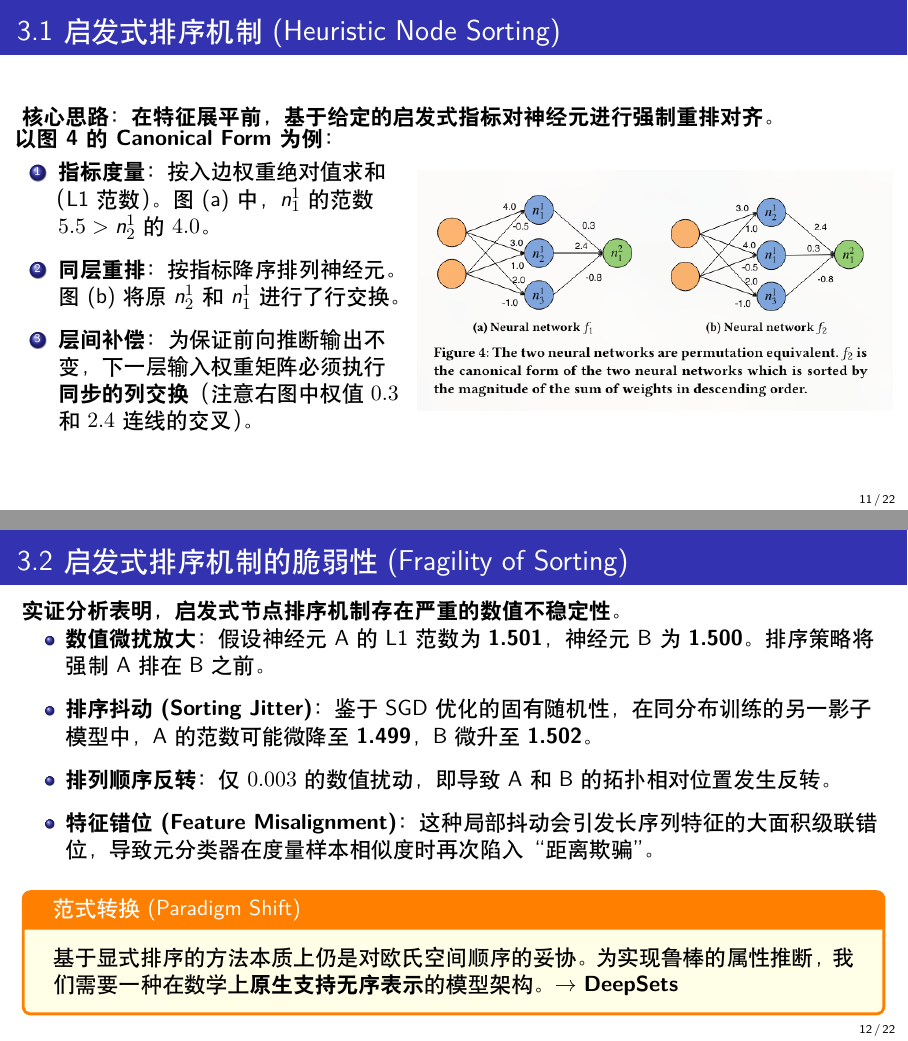
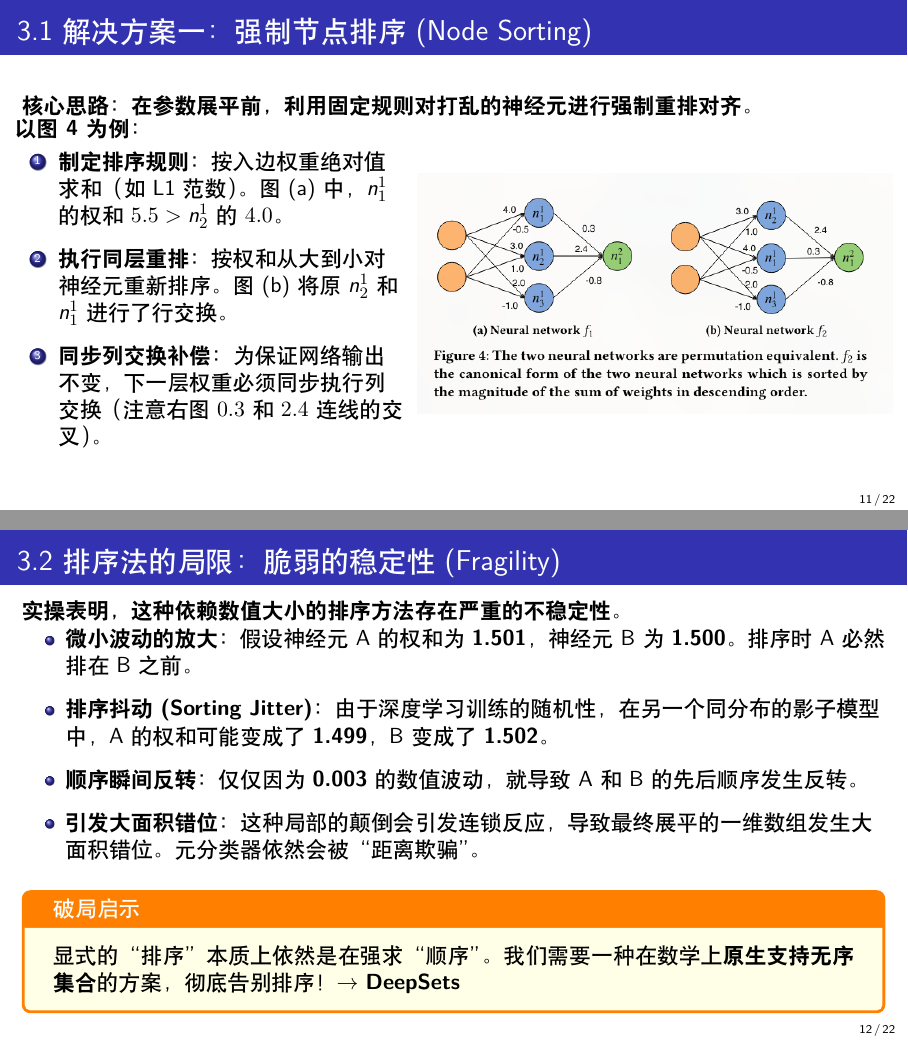
Before and after one commit to Kanye-Est/latex_presentations, LaTeX slides (May6.tex): pages 11 and 12 of 22, joined at a grey line. Compiled offline with XeLaTeX.

Commit message:
style: balance tone to be clear and easy-to-understand in sections 2.5 to 3.2

```diff
--- a/May6.tex
+++ b/May6.tex
@@ -196,17 +196,17 @@
 \section{3. 破局之道：设计排列不变表示}
 % ==========================================
 
-\begin{frame}{3.1 启发式排序机制 (Heuristic Node Sorting)}
-    \textbf{核心思路：在特征展平前，基于给定的启发式指标对神经元进行强制重排对齐。}
+\begin{frame}{3.1 解决方案一：强制节点排序 (Node Sorting)}
+    \textbf{核心思路：在参数展平前，利用固定规则对打乱的神经元进行强制重排对齐。}
 
     \begin{columns}
         \begin{column}{0.45\textwidth}
-            \textbf{以图 4 的 Canonical Form 为例：}
+            \textbf{以图 4 为例：}
             \begin{enumerate}
                 \setlength{\itemsep}{8pt}
-                \item \textbf{指标度量：} 按入边权重绝对值求和（L1范数）。图(a)中，$n_1^1$ 的范数 $5.5 > n_2^1$ 的 $4.0$。
-                \item \textbf{同层重排：} 按指标降序排列神经元。图(b)将原 $n_2^1$ 和 $n_1^1$ 进行了行交换。
-                \item \textbf{层间补偿：} 为保证前向推断输出不变，下一层输入权重矩阵必须执行\textbf{同步的列交换}（注意右图中权值 $0.3$ 和 $2.4$ 连线的交叉）。
+                \item \textbf{制定排序规则：} 按入边权重绝对值求和（如 L1 范数）。图(a)中，$n_1^1$ 的权和 $5.5 > n_2^1$ 的 $4.0$。
+                \item \textbf{执行同层重排：} 按权和从大到小对神经元重新排序。图(b)将原 $n_2^1$ 和 $n_1^1$ 进行了行交换。
+                \item \textbf{同步列交换补偿：} 为保证网络输出不变，下一层权重必须同步执行列交换（注意右图 $0.3$ 和 $2.4$ 连线的交叉）。
             \end{enumerate}
         \end{column}
         \begin{column}{0.55\textwidth}
@@ -217,20 +217,20 @@
     \end{columns}
 \end{frame}
 
-\begin{frame}{3.2 启发式排序机制的脆弱性 (Fragility of Sorting)}
-    \textbf{实证分析表明，启发式节点排序机制存在严重的数值不稳定性。}
+\begin{frame}{3.2 排序法的局限：脆弱的稳定性 (Fragility)}
+    \textbf{实操表明，这种依赖数值大小的排序方法存在严重的不稳定性。}
 
     \begin{itemize}
         \setlength{\itemsep}{8pt}
-        \item \textbf{数值微扰放大：} 假设神经元 A 的 L1 范数为 \textbf{1.501}，神经元 B 为 \textbf{1.500}。排序策略将强制 A 排在 B 之前。
-        \item \textbf{排序抖动 (Sorting Jitter)：} 鉴于 SGD 优化的固有随机性，在同分布训练的另一影子模型中，A 的范数可能微降至 \textbf{1.499}，B 微升至 \textbf{1.502}。
-        \item \textbf{排列顺序反转：} 仅 $0.003$ 的数值扰动，即导致 A 和 B 的拓扑相对位置发生反转。
-        \item \textbf{特征错位 (Feature Misalignment)：} 这种局部抖动会引发长序列特征的大面积级联错位，导致元分类器在度量样本相似度时再次陷入“距离欺骗”。
+        \item \textbf{微小波动的放大：} 假设神经元 A 的权和为 \textbf{1.501}，神经元 B 为 \textbf{1.500}。排序时 A 必然排在 B 之前。
+        \item \textbf{排序抖动 (Sorting Jitter)：} 由于深度学习训练的随机性，在另一个同分布的影子模型中，A 的权和可能变成了 \textbf{1.499}，B 变成了 \textbf{1.502}。
+        \item \textbf{顺序瞬间反转：} 仅仅因为 \textbf{0.003} 的数值波动，就导致 A 和 B 的先后顺序发生反转。
+        \item \textbf{引发大面积错位：} 这种局部的颠倒会引发连锁反应，导致最终展平的一维数组发生大面积错位。元分类器依然会被“距离欺骗”。
     \end{itemize}
 
     \vspace{0.2cm}
-    \begin{tcolorbox}[colback=yellow!10,colframe=orange,title=范式转换 (Paradigm Shift)]
-        基于显式排序的方法本质上仍是对欧氏空间顺序的妥协。为实现鲁棒的属性推断，我们需要一种在数学上\textbf{原生支持无序表示}的模型架构。 $\rightarrow$ \textbf{DeepSets}
+    \begin{tcolorbox}[colback=yellow!10,colframe=orange,title=破局启示]
+        显式的“排序”本质上依然是在强求“顺序”。我们需要一种在数学上\textbf{原生支持无序集合}的方案，彻底告别排序！ $\rightarrow$ \textbf{DeepSets}
     \end{tcolorbox}
 \end{frame}
 
```
Also changed, not shown: May6.tex (18 more changed lines).
